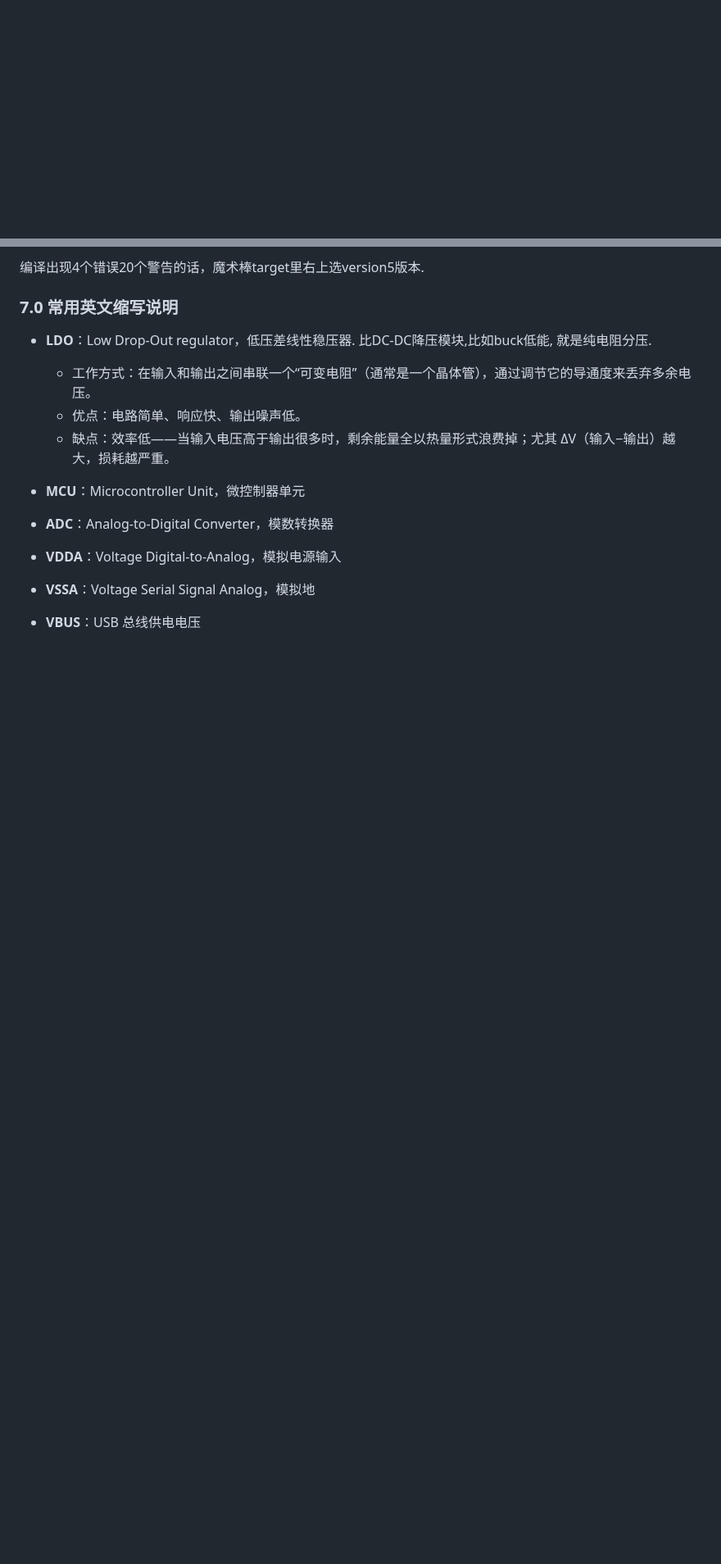
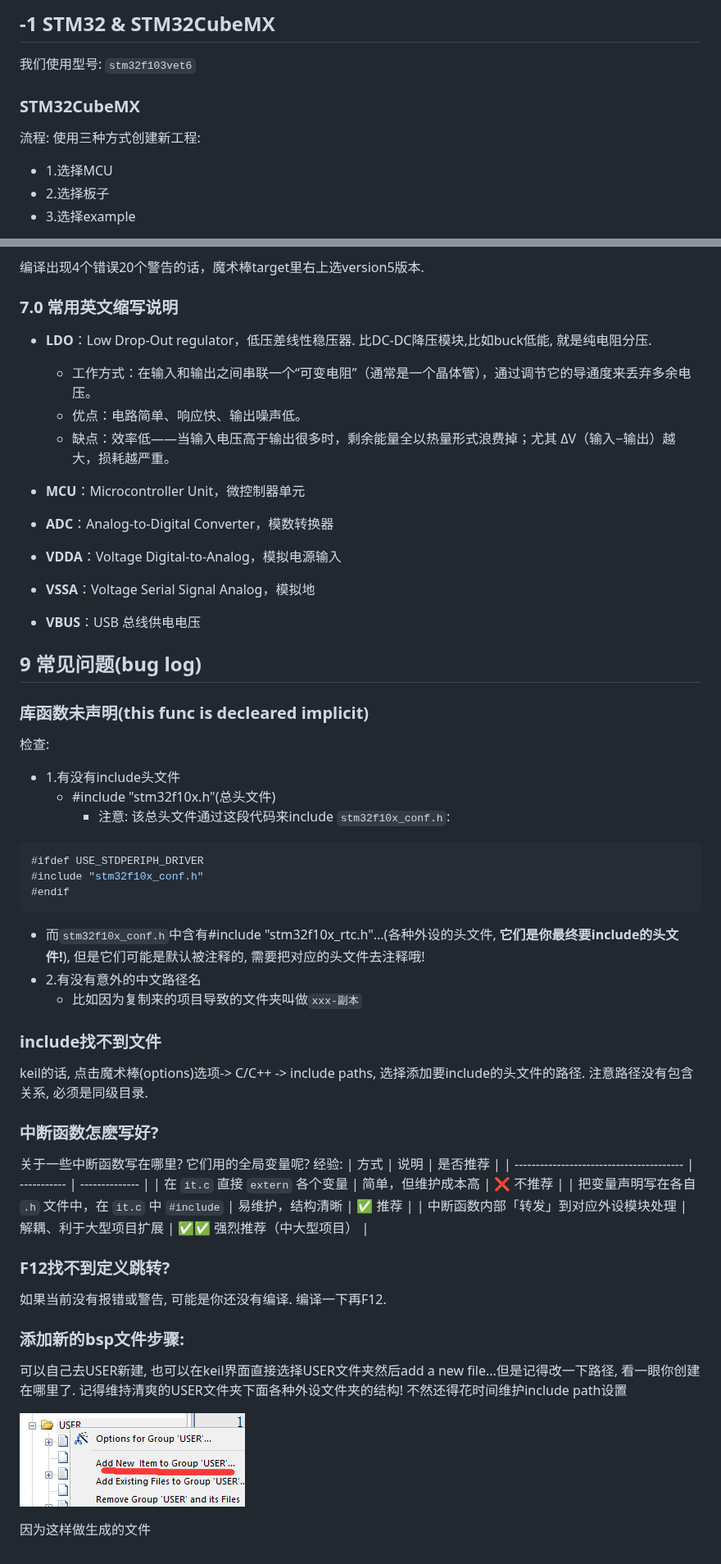
Before and after one commit to azazelplus/markdown_notes, a Markdown page: stm32notes/stm32.md, 2 parts joined by grey strips. Shown at 82% size. GitHub-like rendering; pictures changed too: stm32notes/image-80.png (added); blank space fills up the shorter version.

````diff
--- a/stm32notes/stm32.md
+++ b/stm32notes/stm32.md
@@ -0,0 +1,14 @@
+## -1 STM32 & STM32CubeMX
+
+我们使用型号:
+`stm32f103vet6`
+
+
+### STM32CubeMX
+
+流程:
+使用三种方式创建新工程:
+* 1.选择MCU
+* 2.选择板子
+* 3.选择example
+
@@ -1109,3 +1171,64 @@ stm32芯片的电源模块:
 -   **VSSA**：Voltage Serial Signal Analog，模拟地
 
 -   **VBUS**：USB 总线供电电压
+
+
+
+
+
+
+
+
+
+
+
+
+
+## 9 常见问题(bug log)
+
+
+### 库函数未声明(this func is decleared implicit)
+
+检查:
+* 1.有没有include头文件
+  * #include "stm32f10x.h"(总头文件)
+    * 注意: 该总头文件通过这段代码来include `stm32f10x_conf.h`:
+```c
+#ifdef USE_STDPERIPH_DRIVER
+#include "stm32f10x_conf.h"
+#endif
+```
+  * 而`stm32f10x_conf.h`中含有#include "stm32f10x_rtc.h"...(各种外设的头文件, **它们是你最终要include的头文件!**), 但是它们可能是默认被注释的, 需要把对应的头文件去注释哦!
+* 2.有没有意外的中文路径名
+  * 比如因为复制来的项目导致的文件夹叫做`xxx-副本`
+
+
+### include找不到文件
+
+keil的话, 点击魔术棒(options)选项-> C/C++ -> include paths, 选择添加要include的头文件的路径. 注意路径没有包含关系, 必须是同级目录.
+
+
+### 中断函数怎麽写好?
+
+关于一些中断函数写在哪里? 它们用的全局变量呢? 经验:
+| 方式                                       | 说明          | 是否推荐           |
+| ---------------------------------------- | ----------- | -------------- |
+| 在 `it.c` 直接 `extern` 各个变量                | 简单，但维护成本高   | ❌ 不推荐          |
+| 把变量声明写在各自 `.h` 文件中，在 `it.c` 中 `#include` | 易维护，结构清晰    | ✅ 推荐           |
+| 中断函数内部「转发」到对应外设模块处理                      | 解耦、利于大型项目扩展 | ✅✅ 强烈推荐（中大型项目） |
+
+
+### F12找不到定义跳转?
+
+如果当前没有报错或警告, 可能是你还没有编译. 编译一下再F12.
+
+
+
+
+### 添加新的bsp文件步骤:
+
+可以自己去USER新建, 也可以在keil界面直接选择USER文件夹然后add a new file...但是记得改一下路径, 看一眼你创建在哪里了. 记得维持清爽的USER文件夹下面各种外设文件夹的结构! 不然还得花时间维护include path设置
+
+![alt text](image-80.png)
+
+因为这样做生成的文件
````
Also changed, not shown: other parts of stm32notes/stm32.md (+58 -10 lines), stm32notes/image-76.png (added), stm32notes/image-77.png (added), stm32notes/image-78.png (added), stm32notes/image-79.png (added), stm32notes/image-81.png (added).
